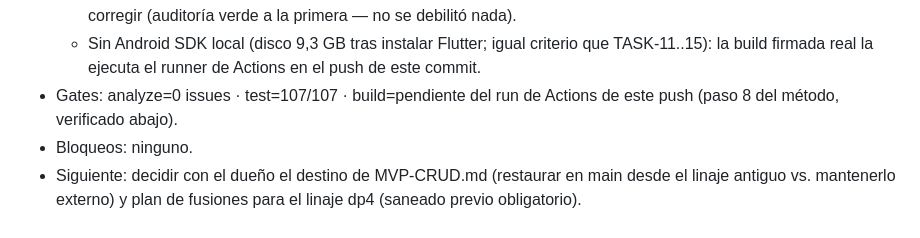
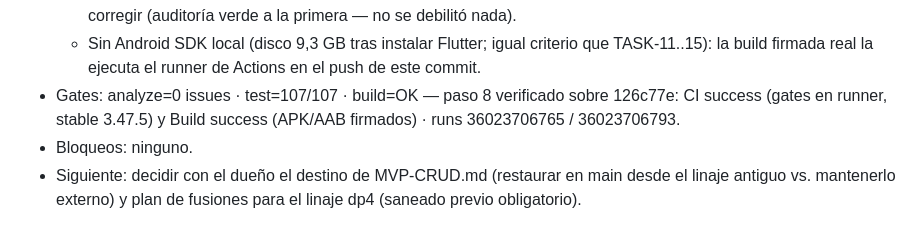
Before and after one commit to isaac4722/Valora-VE, a Markdown page: progress.md, the part around the change. GitHub-like rendering.

Commit message:
docs(progress): TASK-16 — evidencia de Actions (CI + Build verdes en 126c77e)

```diff
--- a/progress.md
+++ b/progress.md
@@ -296,8 +296,9 @@ con la plantilla de `AGENT.md`.
   - Sin Android SDK local (disco 9,3 GB tras instalar Flutter; igual
     criterio que TASK-11..15): la build firmada real la ejecuta el
     runner de Actions en el push de este commit.
-- Gates: analyze=0 issues · test=107/107 · build=pendiente del run de
-  Actions de este push (paso 8 del método, verificado abajo).
+- Gates: analyze=0 issues · test=107/107 · build=OK — paso 8 verificado
+  sobre 126c77e: CI success (gates en runner, stable 3.47.5) y Build
+  success (APK/AAB firmados) · runs 36023706765 / 36023706793.
 - Bloqueos: ninguno.
 - Siguiente: decidir con el dueño el destino de MVP-CRUD.md (restaurar
   en main desde el linaje antiguo vs. mantenerlo externo) y plan de
```
